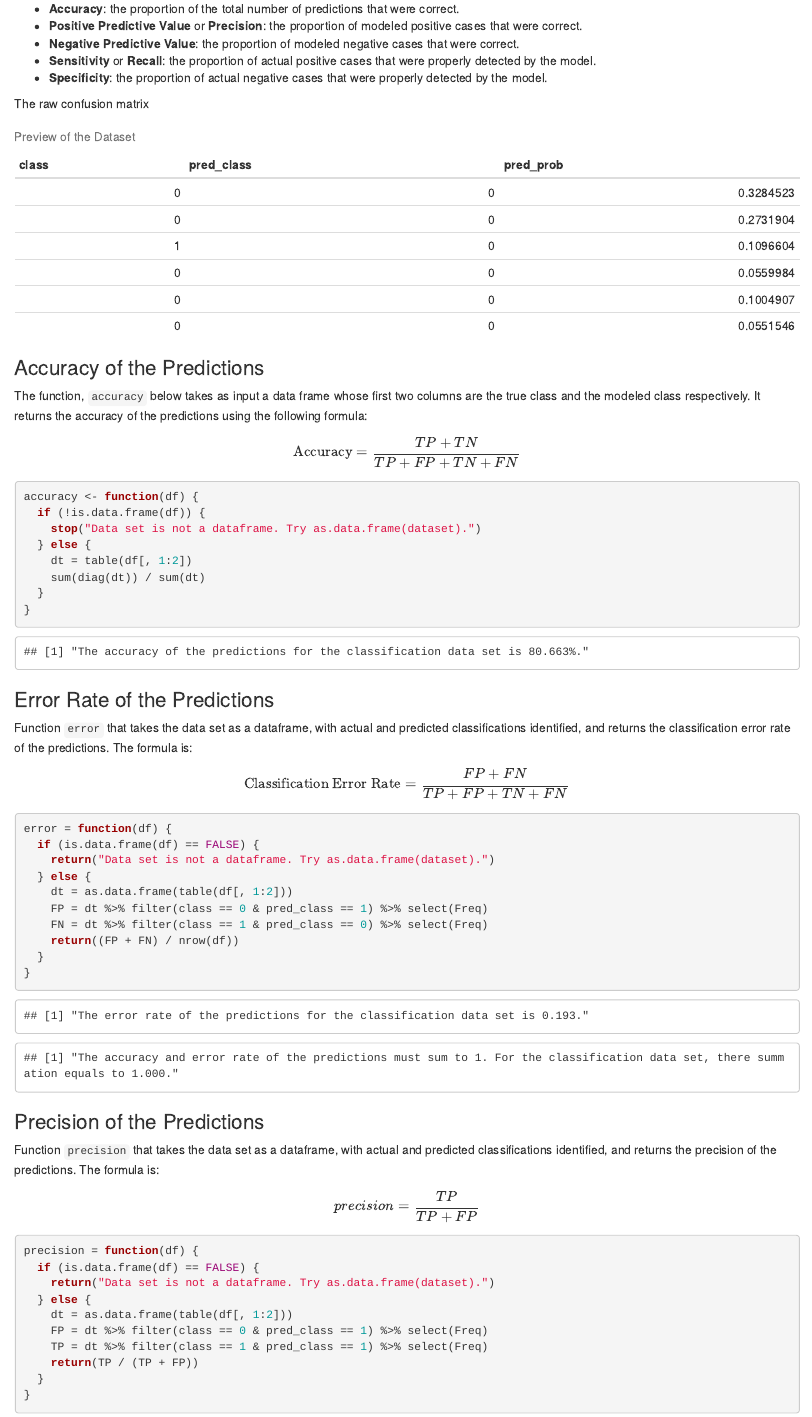
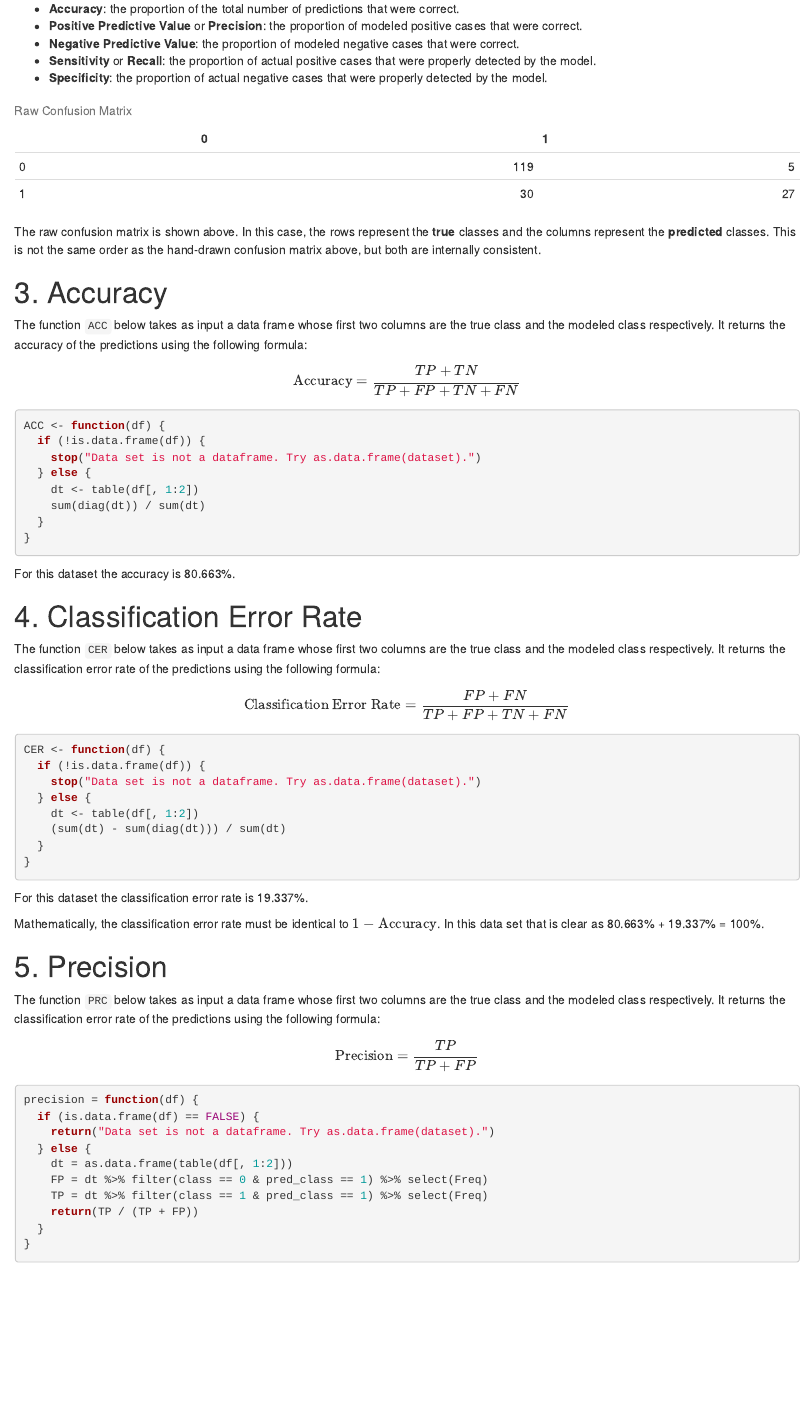
Before and after one commit to aadler/DT621_Fall2020_Group2, an R Markdown document (HW2/HW2-Group2.rmd): the page in a window 1100 px wide, from 760 px down. Rendered offline with R 4.5, knitr and Pandoc, with nearby package versions.

Commit message:
Finished 1–4 starting 5

````diff
--- a/HW2/HW2-Group2.rmd
+++ b/HW2/HW2-Group2.rmd
@@ -5 +1,0 @@ author: Avraham Adler, Samantha Deokinanan, Amber Ferger, John Kellogg,
-    Bryan Persaud, Jeff Shamp
@@ -6,3 +4,5 @@ author: Avraham Adler, Samantha Deokinanan, Amber Ferger, John Kellogg,
+  Jeff Shamp
 date: "10/11/2020"
 output:
   html_document: default
+  pdf_document: default
@@ -70,68 +71,77 @@ Model |----------|-------------|-------------|------------------------------
   * **Specificity**: the proportion of actual negative cases that were
   properly detected by the model.
 
-The raw confusion matrix
 ```{r data_table}
 class_data = data %>% select(class, pred_class = scored.class,
                              pred_prob = scored.probability)
-class_data %>% head() %>% knitr::kable(caption = "Preview of the Dataset")
+table(class_data[,1:2]) %>% knitr::kable(caption = "Raw Confusion Matrix")
 ```
 
+The raw confusion matrix is shown above. In this case, the rows represent the
+**true** classes and the columns represent the **predicted** classes. This is
+not the same order as the hand-drawn confusion matrix above, but both are
+internally consistent.
 
-### Accuracy of the Predictions
-The function, `accuracy` below takes as input a data frame whose first two
-columns are the true class and the modeled class respectively. It returns the
-accuracy of the predictions using the following formula:
+# 3. Accuracy
+The function `ACC` below takes as input a data frame whose first two columns are
+the true class and the modeled class respectively. It returns the accuracy of
+the predictions using the following formula:
 
 \[
 \textrm{Accuracy} = \frac{TP + TN}{TP + FP + TN + FN}
 \]
 
 ```{r accuracy, echo = TRUE}
-accuracy <- function(df) {
+ACC <- function(df) {
   if (!is.data.frame(df)) {
     stop("Data set is not a dataframe. Try as.data.frame(dataset).")
   } else {
-    dt = table(df[, 1:2])
+    dt <- table(df[, 1:2])
     sum(diag(dt)) / sum(dt)
   }
 }
 ```
 
-```{r accuracy_check}
-sprintf("The accuracy of the predictions for the classification data set is %1.3f%%.",
-        accuracy(class_data) * 100)
-```
+For this dataset the accuracy is
+`r prettyNum(ACC(class_data) * 100, digits = 5L)`%.
 
-### Error Rate of the Predictions
-Function `error` that takes the data set as a dataframe, with actual and predicted classifications identified, and returns the classification error rate of the predictions. The formula is:
+# 4. Classification Error Rate
+The function `CER` below takes as input a data frame whose first two columns
+are the true class and the modeled class respectively. It returns the
+classification error rate of the predictions using the following formula:
 
-\[\text{Classification Error Rate} = \frac{FP + FN}{TP + FP + TN + FN}\]
+\[
+\textrm{Classification Error Rate} = \frac{FP + FN}{TP + FP + TN + FN}
+\]
 
 ```{r error, echo = TRUE}
-error = function(df) {
-  if (is.data.frame(df) == FALSE) {
-    return("Data set is not a dataframe. Try as.data.frame(dataset).")
+CER <- function(df) {
+  if (!is.data.frame(df)) {
+    stop("Data set is not a dataframe. Try as.data.frame(dataset).")
   } else {
-    dt = as.data.frame(table(df[, 1:2]))
-    FP = dt %>% filter(class == 0 & pred_class == 1) %>% select(Freq)
-    FN = dt %>% filter(class == 1 & pred_class == 0) %>% select(Freq)
-    return((FP + FN) / nrow(df))
+    dt <- table(df[, 1:2])
+    (sum(dt) - sum(diag(dt))) / sum(dt)
   }
 }
 ```
 
-```{r error_check}
-sprintf("The error rate of the predictions for the classification data set is %0.3f.", error(class_data))
+For this dataset the classification error rate is
+`r prettyNum(CER(class_data) * 100, digits = 5L)`%.
 
-sprintf("The accuracy and error rate of the predictions must sum to 1. For the classification data set, there summation equals to %.3f.", accuracy(class_data) + error(class_data))
-```
+Mathematically, the classification error rate must be identical to
+\(1 - \textrm{Accuracy}\). In this data set that is clear as
+`r prettyNum(ACC(class_data) * 100, digits = 5L)`% +
+`r prettyNum(CER(class_data) * 100, digits = 5L)`% =
+`r prettyNum((CER(class_data) + ACC(class_data)) * 100, digits = 5L)`%.
 
-### Precision of the Predictions
+# 5. Precision
+The function `PRC` below takes as input a data frame whose first two columns
+are the true class and the modeled class respectively. It returns the
+classification error rate of the predictions using the following formula:
 
-Function `precision` that takes the data set as a dataframe, with actual and predicted classifications identified, and returns the precision of the predictions. The formula is:
-
-\[precision = \frac{TP}{TP + FP}\]
+\[
+\textrm{Precision} = \frac{TP}{TP + FP}
+\]
 
 ```{r precision, echo = TRUE}
 precision = function(df) {
````
Also changed, not shown: HW2/HW2-Group2.rmd (6 more changed lines).
